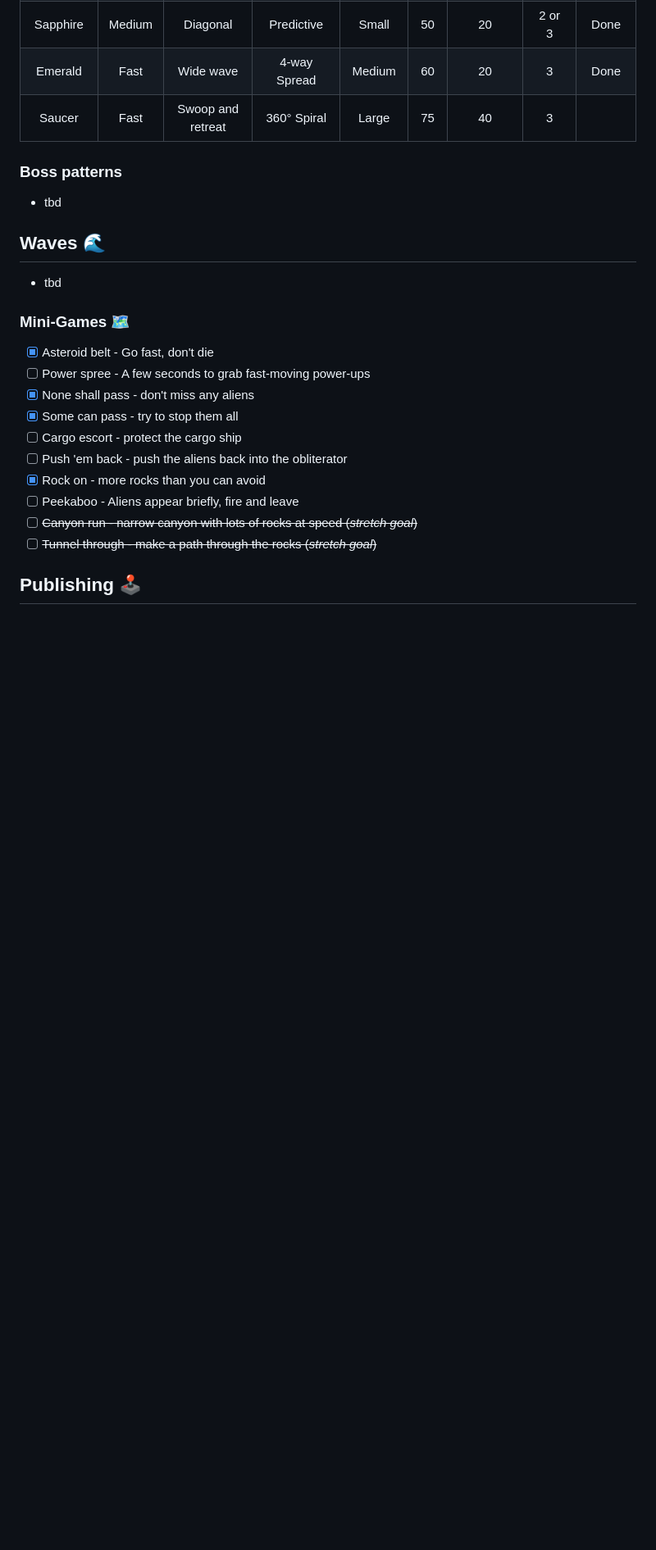
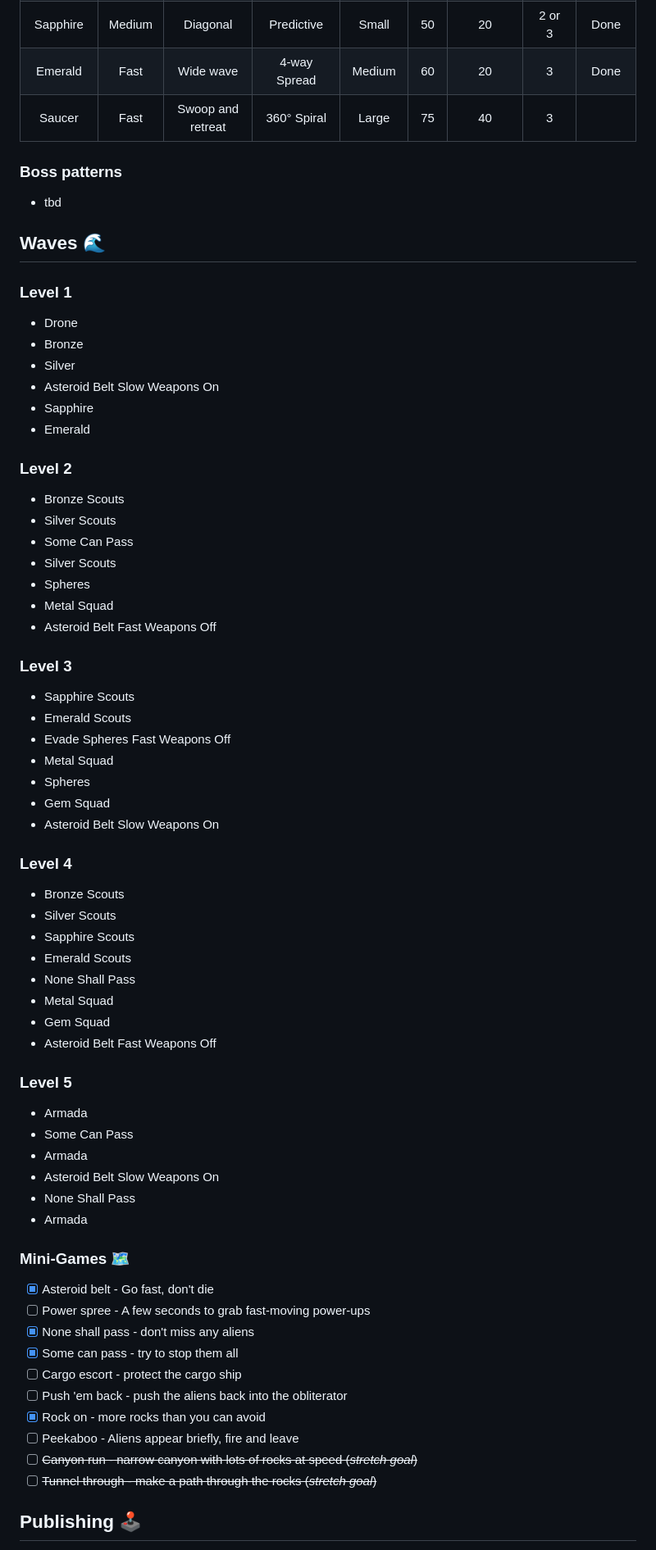
Before and after one commit to wimpysworld/antsy-alien-attack-pico, a Markdown page: README.md, the part around the change. Shown: that part at 82% size. Drawn GitHub-style; blank space fills up the shorter version.

Commit message:
readme: add "level design"

```diff
--- a/README.md
+++ b/README.md
@@ -257,7 +257,54 @@ The game code is licensed under the [MIT license](https://en.wikipedia.org/wiki/
 
 ## Waves 🌊
 
-- tbd
+### Level 1
+
+- Drone
+- Bronze
+- Silver
+- Asteroid Belt Slow Weapons On
+- Sapphire
+- Emerald
+
+### Level 2
+
+- Bronze Scouts
+- Silver Scouts
+- Some Can Pass
+- Silver Scouts
+- Spheres
+- Metal Squad
+- Asteroid Belt Fast Weapons Off
+
+### Level 3
+
+- Sapphire Scouts
+- Emerald Scouts
+- Evade Spheres Fast Weapons Off
+- Metal Squad
+- Spheres
+- Gem Squad
+- Asteroid Belt Slow Weapons On
+
+### Level 4
+
+- Bronze Scouts
+- Silver Scouts
+- Sapphire Scouts
+- Emerald Scouts
+- None Shall Pass
+- Metal Squad
+- Gem Squad
+- Asteroid Belt Fast Weapons Off
+
+### Level 5
+
+- Armada
+- Some Can Pass
+- Armada
+- Asteroid Belt Slow Weapons On
+- None Shall Pass
+- Armada
 
 ### Mini-Games 🗺️
 
```
